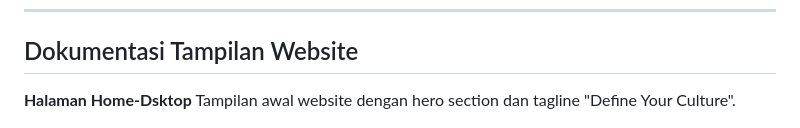
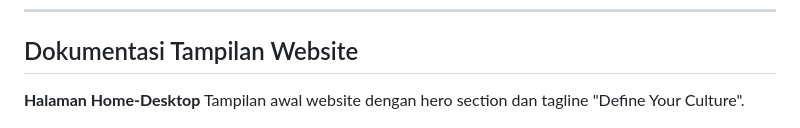
Before and after one commit to adinda0207/Web-E-Commerce-Adinda-Julia-Anggraeni-AG-Collection, a Markdown page: README.md, the part around one of its changes. Drawn GitHub-style.

```diff
--- a/README.md
+++ b/README.md
@@ -15,7 +15,7 @@
 
 ## Dokumentasi Tampilan Website
 
-**Halaman Home-Dsktop**
+**Halaman Home-Desktop**
 Tampilan awal website dengan hero section dan tagline "Define Your Culture".
 
 ![Halaman Home](image/home.jpg)
```
Also changed, not shown: other parts of README.md (+1 -0 lines).
